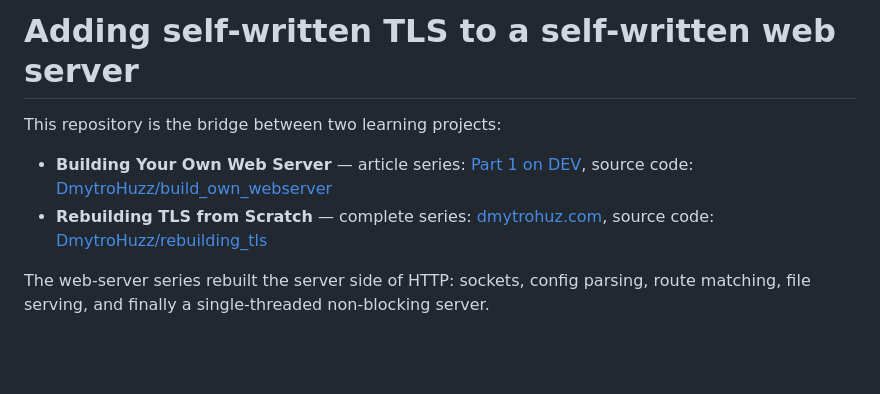
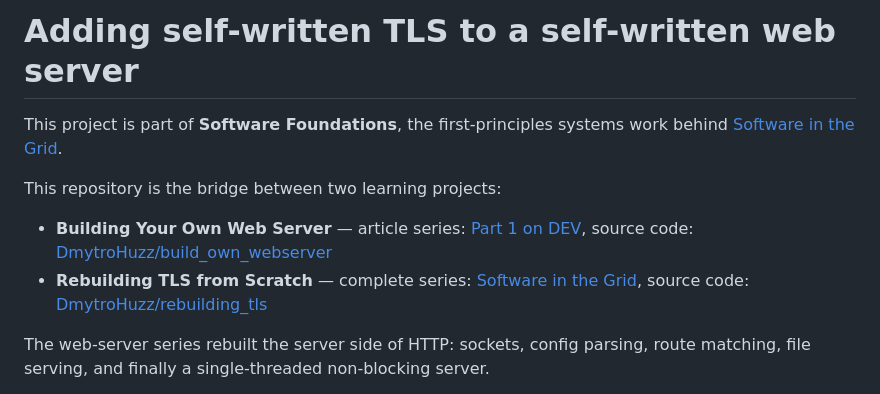
Before and after one commit to DmytroHuzz/tls_web_server, a Markdown page: README.md, the part around the change. Drawn GitHub-style; blank space fills up the shorter version.

Commit message:
Update publication links and positioning

```diff
--- a/README.md
+++ b/README.md
@@ -1,9 +1,11 @@
 # Adding self-written TLS to a self-written web server
+
+This project is part of **Software Foundations**, the first-principles systems work behind [Software in the Grid](https://www.softwareinthegrid.com/).
 
 This repository is the bridge between two learning projects:
 
 - **Building Your Own Web Server** — article series: [Part 1 on DEV](https://dev.to/dmytro_huz/building-your-own-web-server-part-1-theory-and-foundations-3kgo), source code: [DmytroHuzz/build_own_webserver](https://github.com/DmytroHuzz/build_own_webserver)
-- **Rebuilding TLS from Scratch** — complete series: [dmytrohuz.com](https://www.dmytrohuz.com/p/rebuilding-tls-from-scratch-my-complete), source code: [DmytroHuzz/rebuilding_tls](https://github.com/DmytroHuzz/rebuilding_tls)
+- **Rebuilding TLS from Scratch** — complete series: [Software in the Grid](https://www.softwareinthegrid.com/p/rebuilding-tls-from-scratch-my-complete), source code: [DmytroHuzz/rebuilding_tls](https://github.com/DmytroHuzz/rebuilding_tls)
 
 The web-server series rebuilt the server side of HTTP: sockets, config parsing, route matching, file serving, and finally a single-threaded non-blocking server.
 
```
